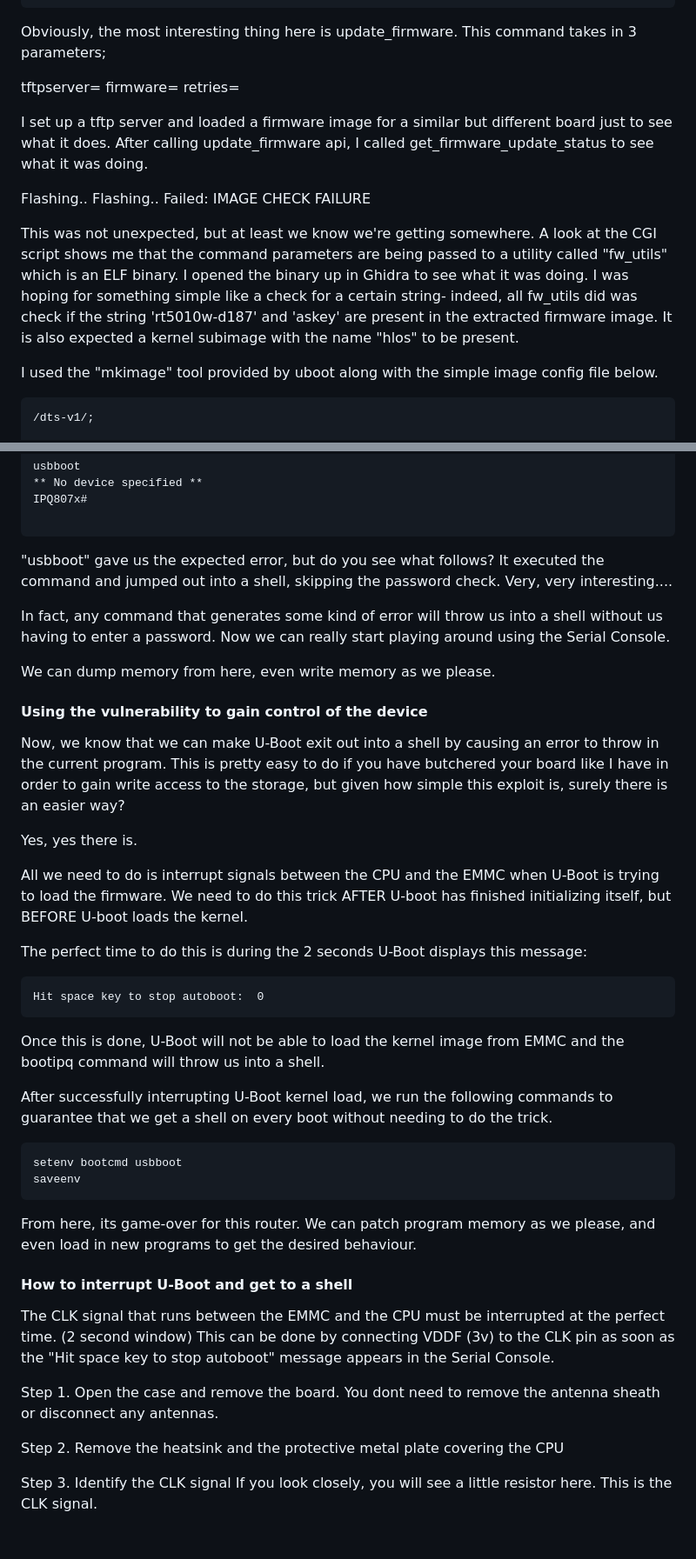
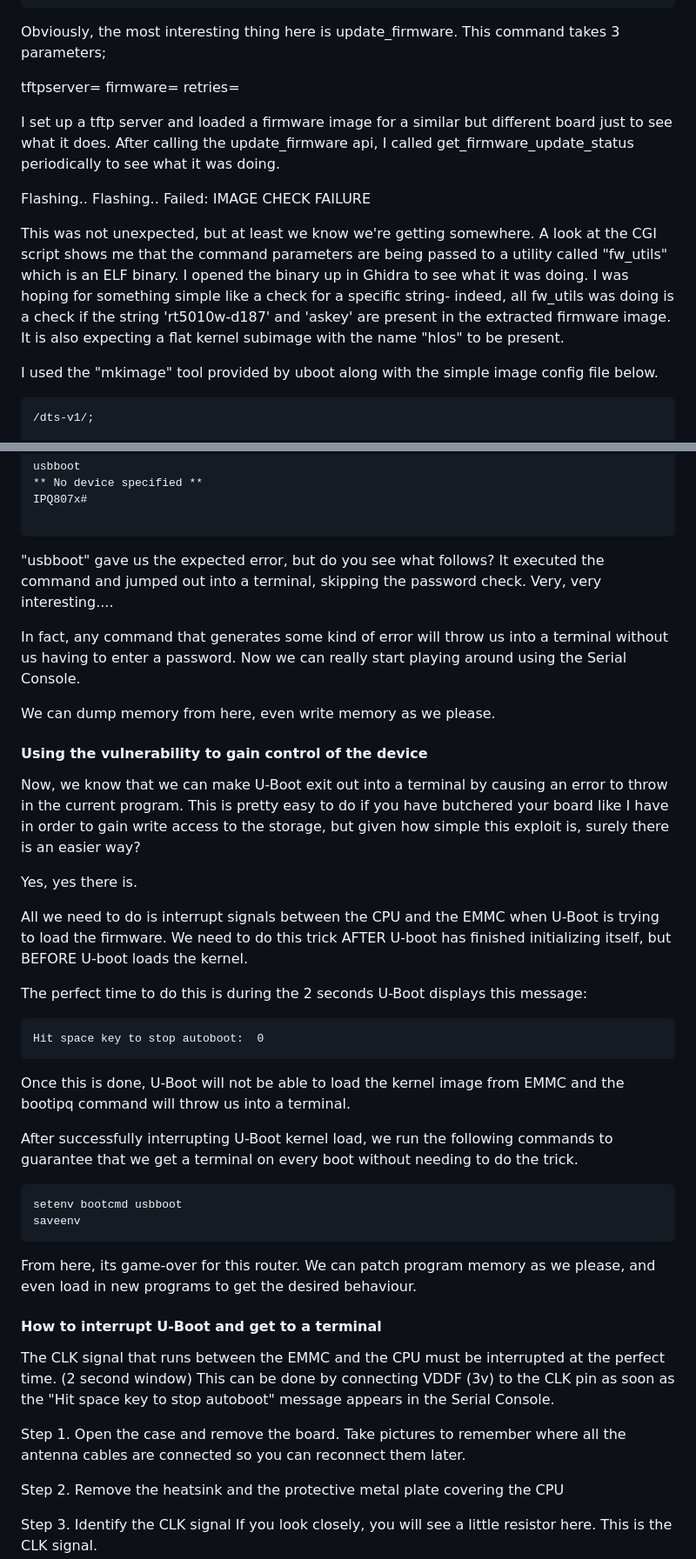
Before and after one commit to MeisterLone/Askey-RT5010W-D187-REV6, a Markdown page: Research.md, 2 parts joined by grey strips. Shown: that part at 87% size. GitHub-like rendering; blank space fills up the shorter version.

````diff
--- a/Research.md
+++ b/Research.md
@@ -56,19 +61,19 @@ deactivate_tm
 tm_status
 fan_cond_check
 ```
-Obviously, the most interesting thing here is update_firmware. This command takes in 3 parameters;
+Obviously, the most interesting thing here is update_firmware. This command takes 3 parameters;
 
 tftpserver=
 firmware=
 retries=
 
-I set up a tftp server and loaded a firmware image for a similar but different board just to see what it does. After calling update_firmware api, I called get_firmware_update_status to see what it was doing.
+I set up a tftp server and loaded a firmware image for a similar but different board just to see what it does. After calling the update_firmware api, I called get_firmware_update_status periodically to see what it was doing.
 
 Flashing..
 Flashing..
 Failed: IMAGE CHECK FAILURE
 
-This was not unexpected, but at least we know we're getting somewhere. A look at the CGI script shows me that the command parameters are being passed to a utility called "fw_utils" which is an ELF binary. I opened the binary up in Ghidra to see what it was doing. I was hoping for something simple like a check for a certain string- indeed, all fw_utils did was check if the string 'rt5010w-d187' and 'askey' are present in the extracted firmware image. It is also expected a kernel subimage with the name "hlos" to be present.
+This was not unexpected, but at least we know we're getting somewhere. A look at the CGI script shows me that the command parameters are being passed to a utility called "fw_utils" which is an ELF binary. I opened the binary up in Ghidra to see what it was doing. I was hoping for something simple like a check for a specific string- indeed, all fw_utils was doing is a check if the string 'rt5010w-d187' and 'askey' are present in the extracted firmware image. It is also expecting a flat kernel subimage with the name "hlos" to be present.
 
 I used the "mkimage" tool provided by uboot along with the simple image config file below.
 ```
@@ -242,14 +263,14 @@ IPQ807x#
 
 ```
 
-"usbboot" gave us the expected error, but do you see what follows? It executed the command and jumped out into a shell, skipping the password check. Very, very interesting....
+"usbboot" gave us the expected error, but do you see what follows? It executed the command and jumped out into a terminal, skipping the password check. Very, very interesting....
 
-In fact, any command that generates some kind of error will throw us into a shell without us having to enter a password. Now we can really start playing around using the Serial Console.
+In fact, any command that generates some kind of error will throw us into a terminal without us having to enter a password. Now we can really start playing around using the Serial Console.
 
 We can dump memory from here, even write memory as we please.
 
 #### Using the vulnerability to gain control of the device
-Now, we know that we can make U-Boot exit out into a shell by causing an error to throw in the current program. This is pretty easy to do if you have butchered your board like I have in order to gain write access to the storage, but given how simple this exploit is, surely there is an easier way?
+Now, we know that we can make U-Boot exit out into a terminal by causing an error to throw in the current program. This is pretty easy to do if you have butchered your board like I have in order to gain write access to the storage, but given how simple this exploit is, surely there is an easier way?
 
 Yes, yes there is.
 
@@ -260,9 +281,9 @@ The perfect time to do this is during the 2 seconds U-Boot displays this message
 Hit space key to stop autoboot:  0
 ```
 
-Once this is done, U-Boot will not be able to load the kernel image from EMMC and the bootipq command will throw us into a shell.
+Once this is done, U-Boot will not be able to load the kernel image from EMMC and the bootipq command will throw us into a terminal.
 
-After successfully interrupting U-Boot kernel load, we run the following commands to guarantee that we get a shell on every boot without needing to do the trick.
+After successfully interrupting U-Boot kernel load, we run the following commands to guarantee that we get a terminal on every boot without needing to do the trick.
 
 ```markdown
 setenv bootcmd usbboot
@@ -271,11 +292,11 @@ saveenv
 
 From here, its game-over for this router. We can patch program memory as we please, and even load in new programs to get the desired behaviour.
 
-#### How to interrupt U-Boot and get to a shell
+#### How to interrupt U-Boot and get to a terminal
 The CLK signal that runs between the EMMC and the CPU must be interrupted at the perfect time. (2 second window)
 This can be done by connecting VDDF (3v) to the CLK pin as soon as the "Hit space key to stop autoboot" message appears in the Serial Console.
 
-Step 1.  Open the case and remove the board. You dont need to remove the antenna sheath or disconnect any antennas.
+Step 1.  Open the case and remove the board. Take pictures to remember where all the antenna cables are connected so you can reconnect them later.
 
 Step 2.  Remove the heatsink and the protective metal plate covering the CPU
 
````
Also changed, not shown: other parts of Research.md (+32 -11 lines).
